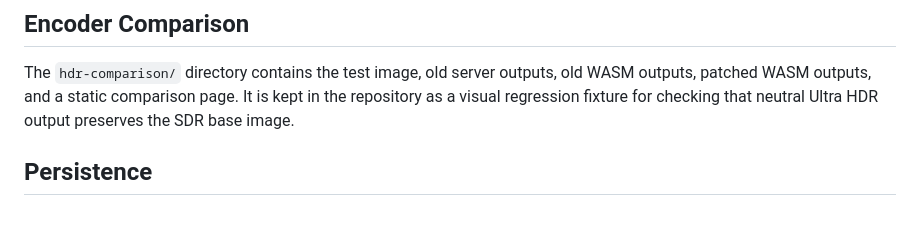
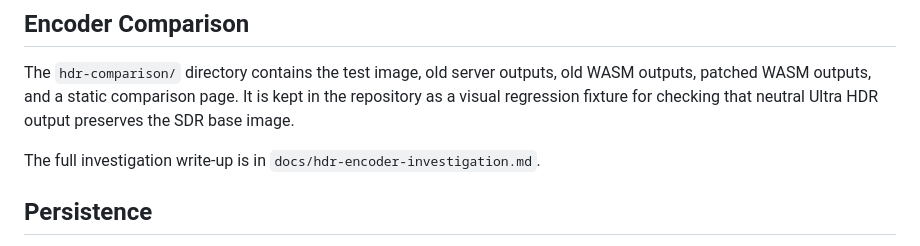
Before and after one commit to lxe/holohdr, a Markdown page: README.md, the part around the change. Rendered like a GitHub page; blank space fills up the shorter version.

Commit message:
Document HDR encoder investigation

```diff
--- a/README.md
+++ b/README.md
@@ -137,6 +137,8 @@ make verify
 
 The `hdr-comparison/` directory contains the test image, old server outputs, old WASM outputs, patched WASM outputs, and a static comparison page. It is kept in the repository as a visual regression fixture for checking that neutral Ultra HDR output preserves the SDR base image.
 
+The full investigation write-up is in `docs/hdr-encoder-investigation.md`.
+
 ## Persistence
 
 The browser stores the last loaded image and editor state in IndexedDB, so refreshing restores the previous session. Saved presets are stored in `localStorage` on the same browser and device.
```
Also changed, not shown: docs/hdr-encoder-investigation.md (added, +335 -0 lines).
